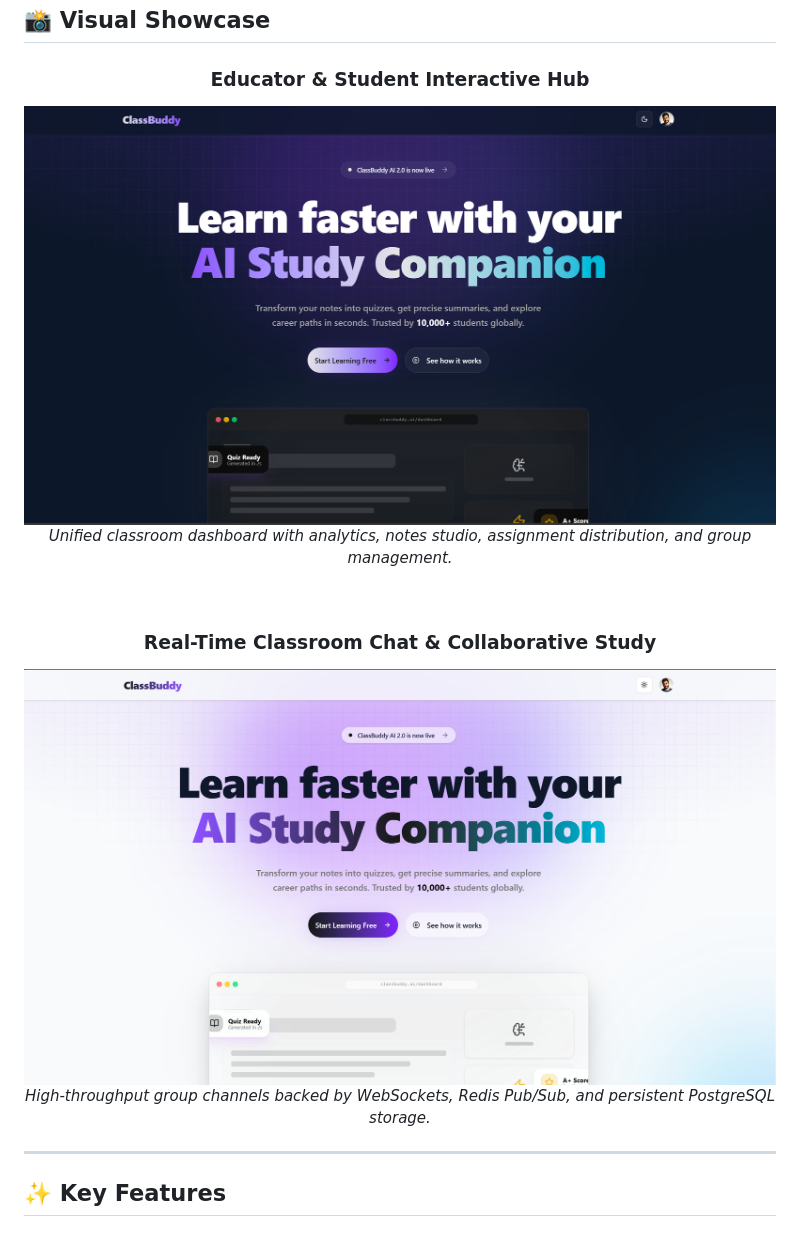
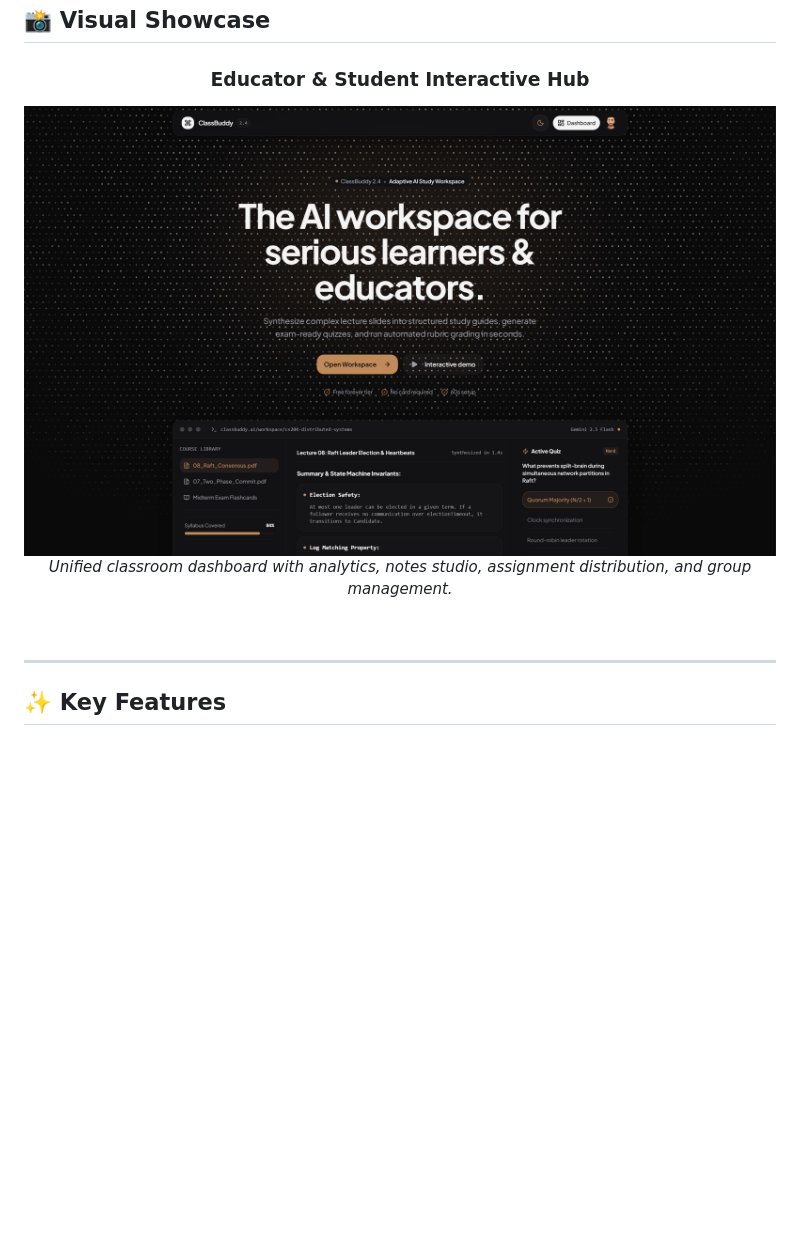
Before and after one commit to Sandeep-singh-99/ClassBuddy, a Markdown page: README.md, the part around the change. GitHub-like rendering; pictures changed too: screenshot/Screenshot 2026-04-04 231251.png (deleted), screenshot/Screenshot 2026-04-04 231313.png (deleted), screenshot/image.png (added); blank space fills up the shorter version.

Commit message:
Refactor code structure for improved readability and maintainability

```diff
--- a/README.md
+++ b/README.md
@@ -72,14 +72,11 @@ The mobile app integrates directly with the authorization server via deep linkin
 <div align="center">
 
 ### Educator & Student Interactive Hub
-![ClassBuddy Dashboard Showcase](./screenshot/Screenshot%202026-04-04%20231251.png)
+![ClassBuddy Dashboard Showcase](./screenshot/image.png)
 *Unified classroom dashboard with analytics, notes studio, assignment distribution, and group management.*
 
 <br/>
 
-### Real-Time Classroom Chat & Collaborative Study
-![ClassBuddy Real-Time Chat](./screenshot/Screenshot%202026-04-04%20231313.png)
-*High-throughput group channels backed by WebSockets, Redis Pub/Sub, and persistent PostgreSQL storage.*
 
 </div>
 
```
